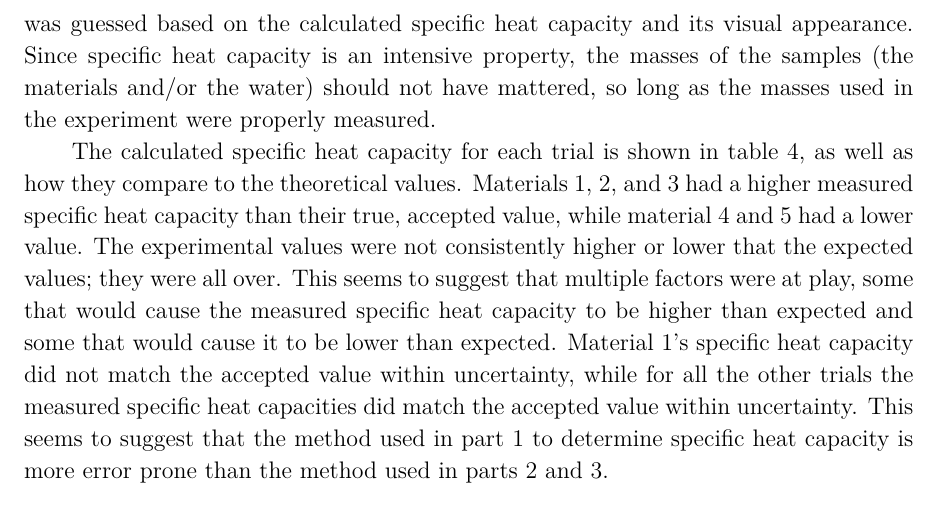
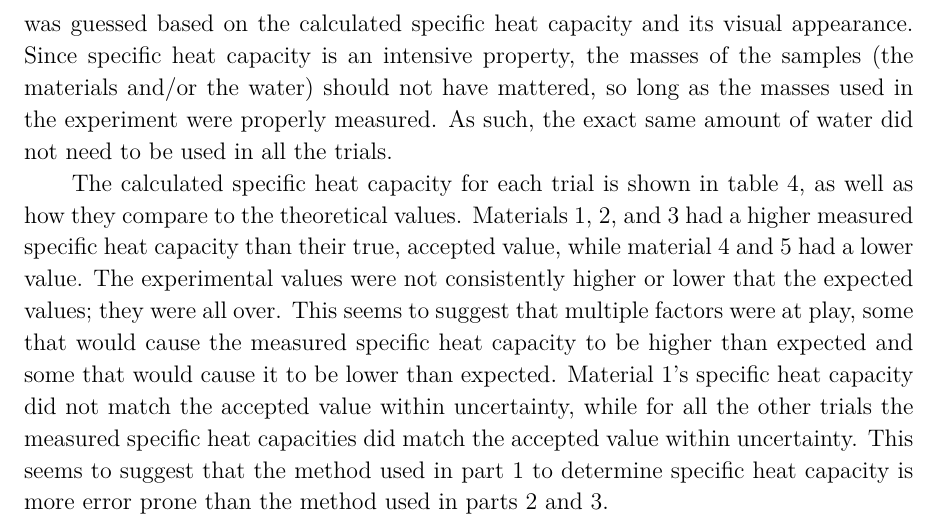
Before and after one commit to VinEdw/latex-physics-reports, a LaTeX paper (specific-heat-capacity-lab/specific-heat-capacity-report.tex): part of page 6 of 7, cut so that both start at the same text. The pictures show the PDF file specific-heat-capacity-lab/specific-heat-capacity-report.pdf that the author committed with the source.

Commit message:
direct statement about water amount

```diff
--- a/specific-heat-capacity-lab/specific-heat-capacity-report.tex
+++ b/specific-heat-capacity-lab/specific-heat-capacity-report.tex
@@ -226,6 +226,7 @@ The goal of the experiment was to determine the specific heat capacities of vari
 For parts 1 and 2 the material was known, so the calculated specific heat capacities could be compared to the accepted values.
 For part 3 the material was unknown, so its identity was guessed based on the calculated specific heat capacity and its visual appearance.
 Since specific heat capacity is an intensive property, the masses of the samples (the materials and/or the water) should not have mattered, so long as the masses used in the experiment were properly measured.
+As such, the exact same amount of water did not need to be used in all the trials.
 
 The calculated specific heat capacity for each trial is shown in table \ref{tab:specificheat}, as well as how they compare to the theoretical values.
 Materials 1, 2, and 3 had a higher measured specific heat capacity than their true, accepted value, while material 4 and 5 had a lower value.
```
Also changed, not shown: specific-heat-capacity-lab/specific-heat-capacity-report.pdf.
